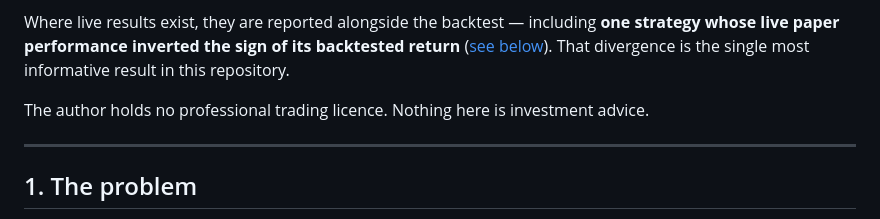
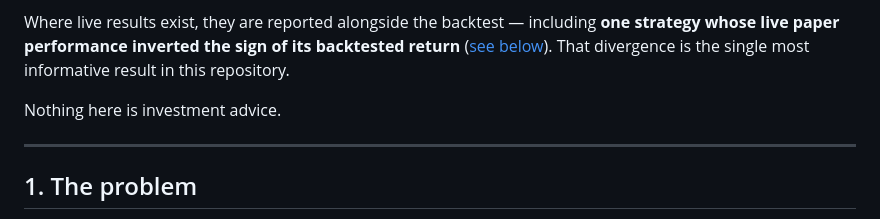
Before and after one commit to rananjaybika-ctrl/polymarket-amm-bot, a Markdown page: README.md, the part around the change. Rendered like a GitHub page.

```diff
--- a/README.md
+++ b/README.md
@@ -14,7 +14,7 @@
 
 Where live results exist, they are reported alongside the backtest — including **one strategy whose live paper performance inverted the sign of its backtested return** ([see below](#5-live-versus-simulated-the-fade-divergence)). That divergence is the single most informative result in this repository.
 
-The author holds no professional trading licence. Nothing here is investment advice.
+Nothing here is investment advice.
 
 ---
 
```
